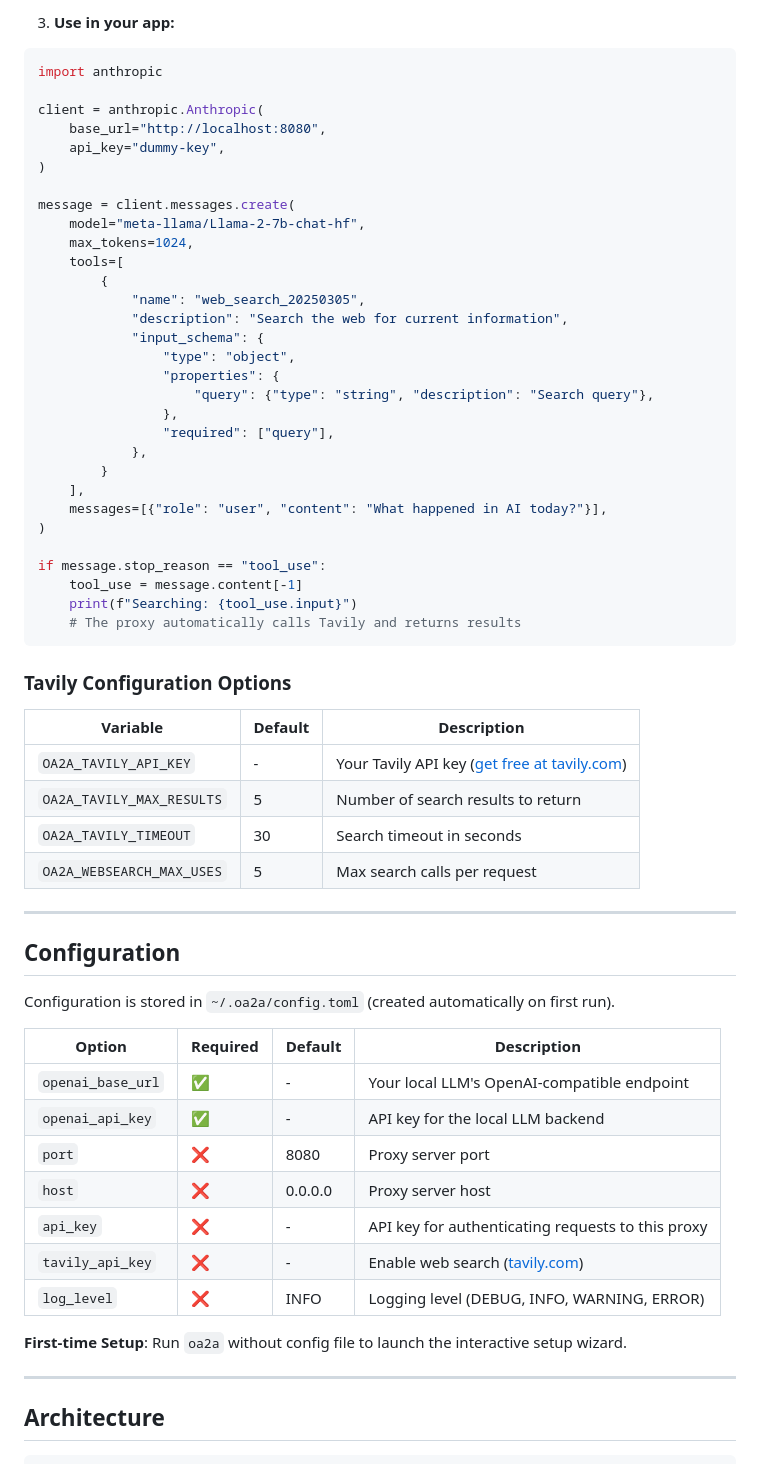
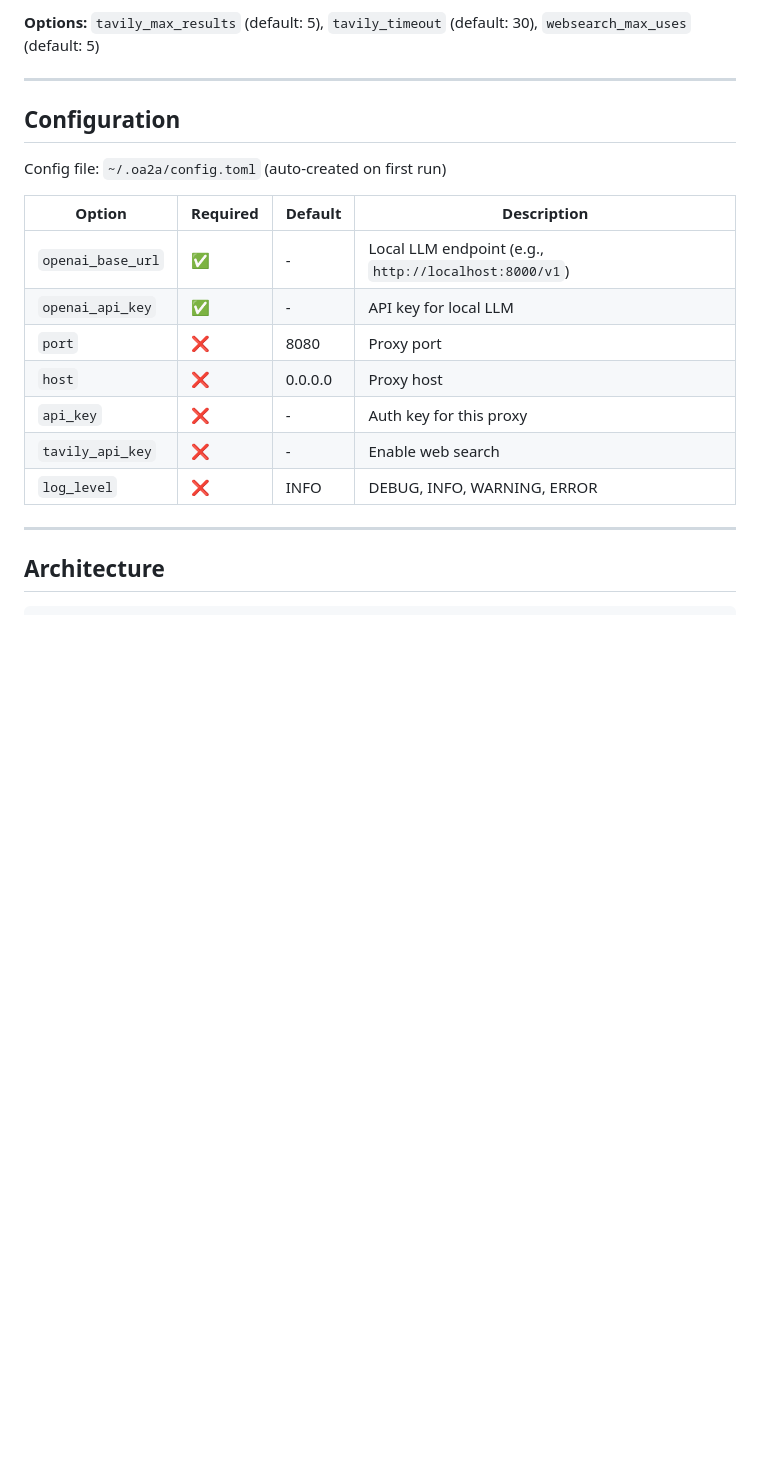
Before and after one commit to dongfangzan/local-openai2anthropic, a Markdown page: README.md, the part around one of its changes. Rendered like a GitHub page; blank space fills up the shorter version.

Commit message:
docs: simplify README by removing redundant content

````diff
--- a/README.md
+++ b/README.md
@@ -252,63 +226,20 @@ oa2a
-3. **Use in your app:**
-```python
-import anthropic
-
-client = anthropic.Anthropic(
-    base_url="http://localhost:8080",
-    api_key="dummy-key",
-)
-
-message = client.messages.create(
-    model="meta-llama/Llama-2-7b-chat-hf",
-    max_tokens=1024,
-    tools=[
-        {
-            "name": "web_search_20250305",
-            "description": "Search the web for current information",
-            "input_schema": {
-                "type": "object",
-                "properties": {
-                    "query": {"type": "string", "description": "Search query"},
-                },
-                "required": ["query"],
-            },
-        }
-    ],
-    messages=[{"role": "user", "content": "What happened in AI today?"}],
-)
-
-if message.stop_reason == "tool_use":
-    tool_use = message.content[-1]
-    print(f"Searching: {tool_use.input}")
-    # The proxy automatically calls Tavily and returns results
-```
-
-### Tavily Configuration Options
-
-| Variable | Default | Description |
-|----------|---------|-------------|
-| `OA2A_TAVILY_API_KEY` | - | Your Tavily API key ([get free at tavily.com](https://tavily.com)) |
-| `OA2A_TAVILY_MAX_RESULTS` | 5 | Number of search results to return |
-| `OA2A_TAVILY_TIMEOUT` | 30 | Search timeout in seconds |
-| `OA2A_WEBSEARCH_MAX_USES` | 5 | Max search calls per request |
+**Options:** `tavily_max_results` (default: 5), `tavily_timeout` (default: 30), `websearch_max_uses` (default: 5)
 
 ---
 
 ## Configuration
 
-Configuration is stored in `~/.oa2a/config.toml` (created automatically on first run).
+Config file: `~/.oa2a/config.toml` (auto-created on first run)
 
 | Option | Required | Default | Description |
 |----------|----------|---------|-------------|
-| `openai_base_url` | ✅ | - | Your local LLM's OpenAI-compatible endpoint |
-| `openai_api_key` | ✅ | - | API key for the local LLM backend |
-| `port` | ❌ | 8080 | Proxy server port |
-| `host` | ❌ | 0.0.0.0 | Proxy server host |
-| `api_key` | ❌ | - | API key for authenticating requests to this proxy |
-| `tavily_api_key` | ❌ | - | Enable web search ([tavily.com](https://tavily.com)) |
-| `log_level` | ❌ | INFO | Logging level (DEBUG, INFO, WARNING, ERROR) |
-
-**First-time Setup**: Run `oa2a` without config file to launch the interactive setup wizard.
+| `openai_base_url` | ✅ | - | Local LLM endpoint (e.g., `http://localhost:8000/v1`) |
+| `openai_api_key` | ✅ | - | API key for local LLM |
+| `port` | ❌ | 8080 | Proxy port |
+| `host` | ❌ | 0.0.0.0 | Proxy host |
+| `api_key` | ❌ | - | Auth key for this proxy |
+| `tavily_api_key` | ❌ | - | Enable web search |
+| `log_level` | ❌ | INFO | DEBUG, INFO, WARNING, ERROR |
 
 ---
 
````
Also changed, not shown: other parts of README.md (+9 -35 lines), README_zh.md (+22 -87 lines).
